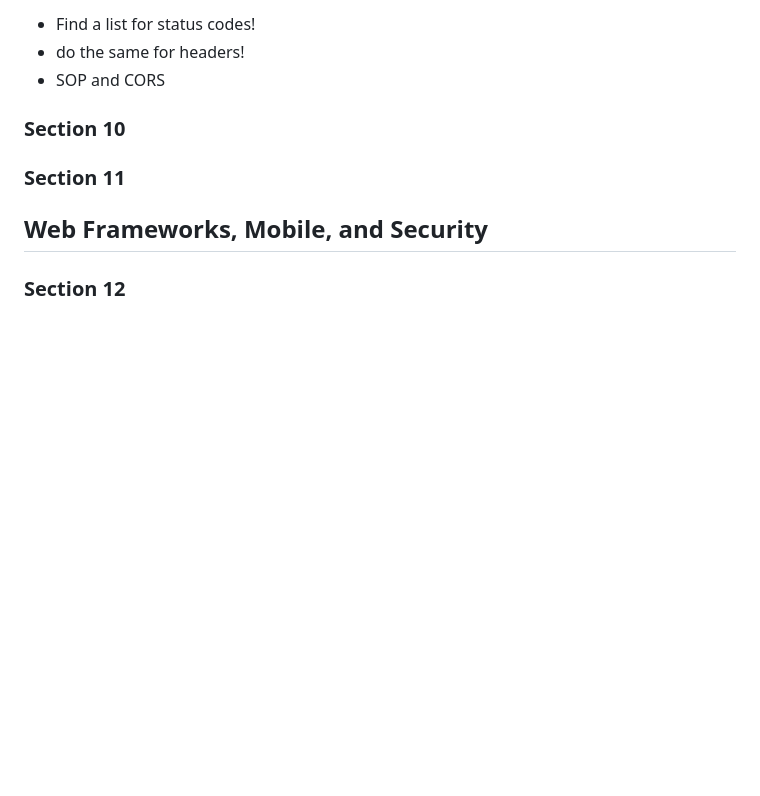
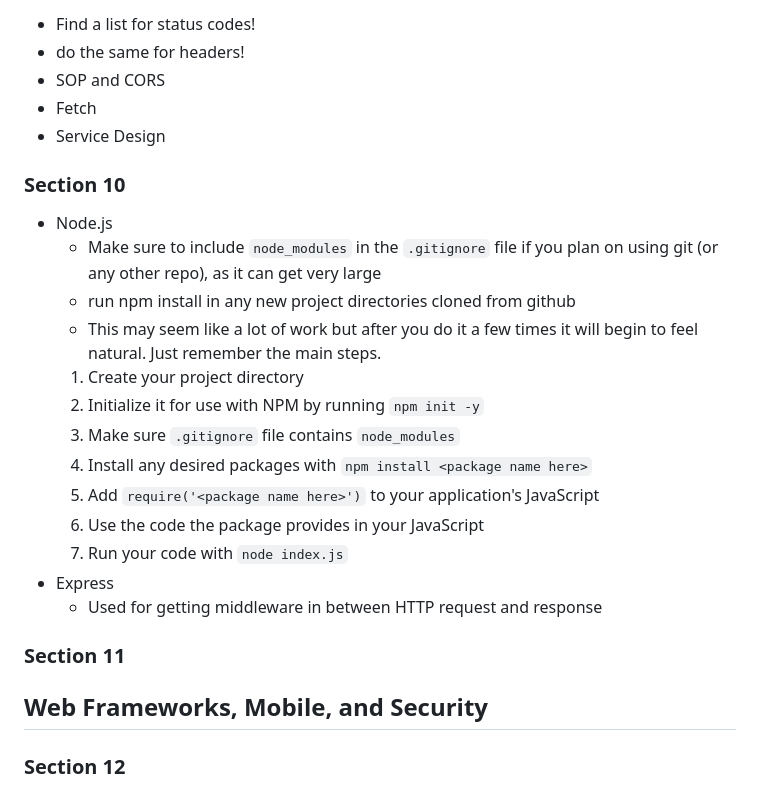
Before and after one commit to ifriedham/startup, a Markdown page: notes.md, the part around the change. GitHub-like rendering; blank space fills up the shorter version.

```diff
--- a/notes.md
+++ b/notes.md
@@ -410,8 +410,24 @@
   - Find a list for status codes!
   - do the same for headers!
 - SOP and CORS
+- Fetch
+- Service Design
 
 ### Section 10
+
+- Node.js
+  - Make sure to include `node_modules` in the `.gitignore` file if you plan on using git (or any other repo), as it can get very large
+  - run npm install in any new project directories cloned from github
+  - This may seem like a lot of work but after you do it a few times it will begin to feel natural. Just remember the main steps.
+  1. Create your project directory
+  1. Initialize it for use with NPM by running `npm init -y`
+  1. Make sure `.gitignore` file contains `node_modules`
+  1. Install any desired packages with `npm install <package name here>`
+  1. Add `require('<package name here>')` to your application's JavaScript
+  1. Use the code the package provides in your JavaScript
+  1. Run your code with `node index.js`
+- Express
+  - Used for getting middleware in between HTTP request and response
 
 ### Section 11
 
```
